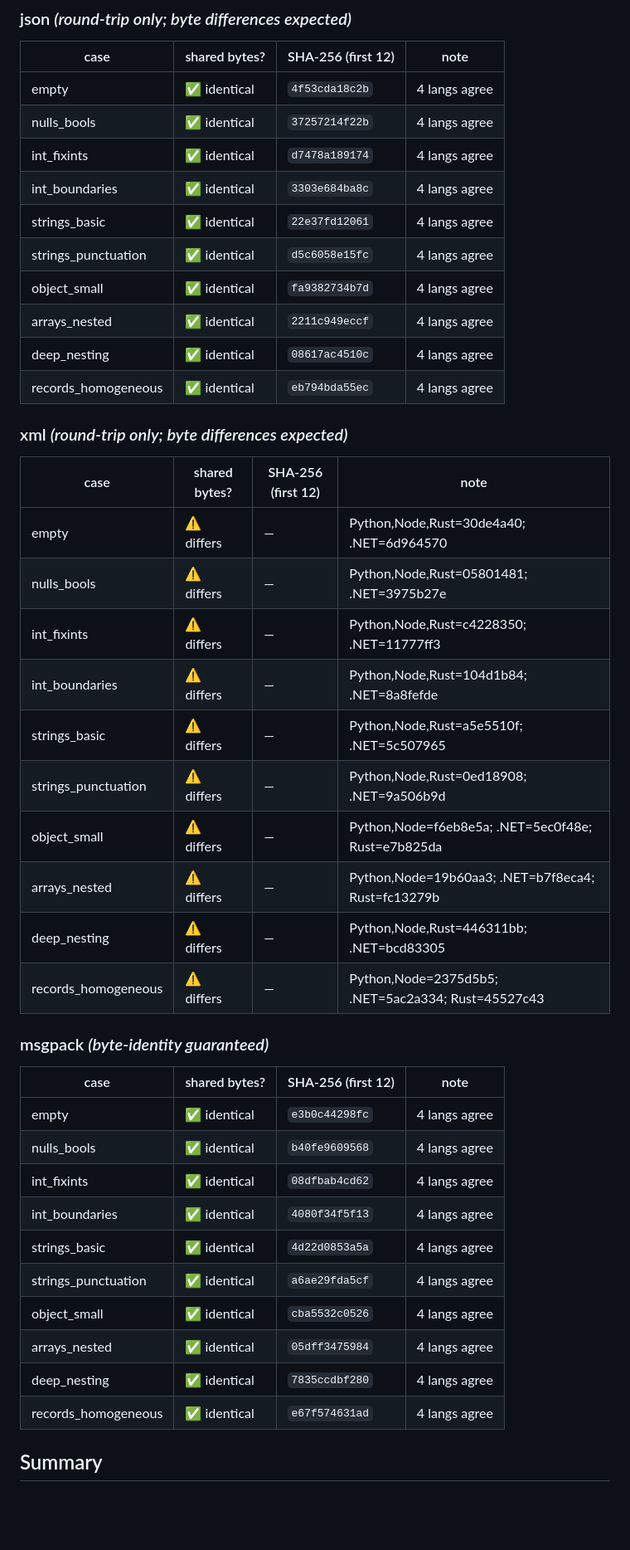
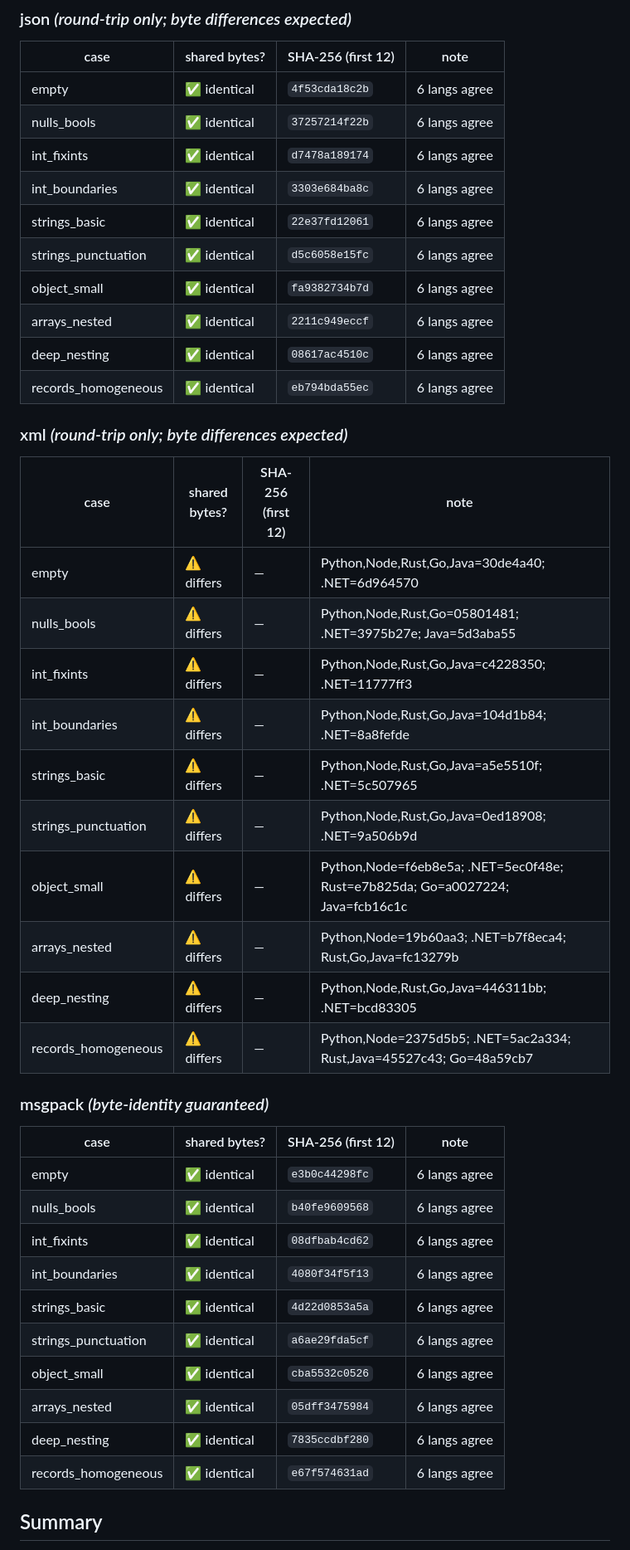
Before and after one commit to flatwire-io/flatwire, a Markdown page: conformance/RESULTS.md, the part around one of its changes. Shown at 83% size. Rendered like a GitHub page; blank space fills up the shorter version.

```diff
--- a/conformance/RESULTS.md
+++ b/conformance/RESULTS.md
@@ -93,46 +93,46 @@ Every case must decode back to what was encoded, in every language. `✓` = roun
 
 | case | shared bytes? | SHA-256 (first 12) | note |
 |---|---|---|---|
-| empty | ✅ identical | `4f53cda18c2b` | 4 langs agree |
-| nulls_bools | ✅ identical | `37257214f22b` | 4 langs agree |
-| int_fixints | ✅ identical | `d7478a189174` | 4 langs agree |
-| int_boundaries | ✅ identical | `3303e684ba8c` | 4 langs agree |
-| strings_basic | ✅ identical | `22e37fd12061` | 4 langs agree |
-| strings_punctuation | ✅ identical | `d5c6058e15fc` | 4 langs agree |
-| object_small | ✅ identical | `fa9382734b7d` | 4 langs agree |
-| arrays_nested | ✅ identical | `2211c949eccf` | 4 langs agree |
-| deep_nesting | ✅ identical | `08617ac4510c` | 4 langs agree |
-| records_homogeneous | ✅ identical | `eb794bda55ec` | 4 langs agree |
+| empty | ✅ identical | `4f53cda18c2b` | 6 langs agree |
+| nulls_bools | ✅ identical | `37257214f22b` | 6 langs agree |
+| int_fixints | ✅ identical | `d7478a189174` | 6 langs agree |
+| int_boundaries | ✅ identical | `3303e684ba8c` | 6 langs agree |
+| strings_basic | ✅ identical | `22e37fd12061` | 6 langs agree |
+| strings_punctuation | ✅ identical | `d5c6058e15fc` | 6 langs agree |
+| object_small | ✅ identical | `fa9382734b7d` | 6 langs agree |
+| arrays_nested | ✅ identical | `2211c949eccf` | 6 langs agree |
+| deep_nesting | ✅ identical | `08617ac4510c` | 6 langs agree |
+| records_homogeneous | ✅ identical | `eb794bda55ec` | 6 langs agree |
 
 ### xml  _(round-trip only; byte differences expected)_
 
 | case | shared bytes? | SHA-256 (first 12) | note |
 |---|---|---|---|
-| empty | ⚠️ differs | — | Python,Node,Rust=30de4a40; .NET=6d964570 |
-| nulls_bools | ⚠️ differs | — | Python,Node,Rust=05801481; .NET=3975b27e |
-| int_fixints | ⚠️ differs | — | Python,Node,Rust=c4228350; .NET=11777ff3 |
-| int_boundaries | ⚠️ differs | — | Python,Node,Rust=104d1b84; .NET=8a8fefde |
-| strings_basic | ⚠️ differs | — | Python,Node,Rust=a5e5510f; .NET=5c507965 |
-| strings_punctuation | ⚠️ differs | — | Python,Node,Rust=0ed18908; .NET=9a506b9d |
-| object_small | ⚠️ differs | — | Python,Node=f6eb8e5a; .NET=5ec0f48e; Rust=e7b825da |
-| arrays_nested | ⚠️ differs | — | Python,Node=19b60aa3; .NET=b7f8eca4; Rust=fc13279b |
-| deep_nesting | ⚠️ differs | — | Python,Node,Rust=446311bb; .NET=bcd83305 |
-| records_homogeneous | ⚠️ differs | — | Python,Node=2375d5b5; .NET=5ac2a334; Rust=45527c43 |
+| empty | ⚠️ differs | — | Python,Node,Rust,Go,Java=30de4a40; .NET=6d964570 |
+| nulls_bools | ⚠️ differs | — | Python,Node,Rust,Go=05801481; .NET=3975b27e; Java=5d3aba55 |
+| int_fixints | ⚠️ differs | — | Python,Node,Rust,Go,Java=c4228350; .NET=11777ff3 |
+| int_boundaries | ⚠️ differs | — | Python,Node,Rust,Go,Java=104d1b84; .NET=8a8fefde |
+| strings_basic | ⚠️ differs | — | Python,Node,Rust,Go,Java=a5e5510f; .NET=5c507965 |
+| strings_punctuation | ⚠️ differs | — | Python,Node,Rust,Go,Java=0ed18908; .NET=9a506b9d |
+| object_small | ⚠️ differs | — | Python,Node=f6eb8e5a; .NET=5ec0f48e; Rust=e7b825da; Go=a0027224; Java=fcb16c1c |
+| arrays_nested | ⚠️ differs | — | Python,Node=19b60aa3; .NET=b7f8eca4; Rust,Go,Java=fc13279b |
+| deep_nesting | ⚠️ differs | — | Python,Node,Rust,Go,Java=446311bb; .NET=bcd83305 |
+| records_homogeneous | ⚠️ differs | — | Python,Node=2375d5b5; .NET=5ac2a334; Rust,Java=45527c43; Go=48a59cb7 |
 
 ### msgpack  _(byte-identity guaranteed)_
 
 | case | shared bytes? | SHA-256 (first 12) | note |
 |---|---|---|---|
-| empty | ✅ identical | `e3b0c44298fc` | 4 langs agree |
-| nulls_bools | ✅ identical | `b40fe9609568` | 4 langs agree |
-| int_fixints | ✅ identical | `08dfbab4cd62` | 4 langs agree |
-| int_boundaries | ✅ identical | `4080f34f5f13` | 4 langs agree |
-| strings_basic | ✅ identical | `4d22d0853a5a` | 4 langs agree |
-| strings_punctuation | ✅ identical | `a6ae29fda5cf` | 4 langs agree |
-| object_small | ✅ identical | `cba5532c0526` | 4 langs agree |
-| arrays_nested | ✅ identical | `05dff3475984` | 4 langs agree |
-| deep_nesting | ✅ identical | `7835ccdbf280` | 4 langs agree |
-| records_homogeneous | ✅ identical | `e67f574631ad` | 4 langs agree |
+| empty | ✅ identical | `e3b0c44298fc` | 6 langs agree |
+| nulls_bools | ✅ identical | `b40fe9609568` | 6 langs agree |
+| int_fixints | ✅ identical | `08dfbab4cd62` | 6 langs agree |
+| int_boundaries | ✅ identical | `4080f34f5f13` | 6 langs agree |
+| strings_basic | ✅ identical | `4d22d0853a5a` | 6 langs agree |
+| strings_punctuation | ✅ identical | `a6ae29fda5cf` | 6 langs agree |
+| object_small | ✅ identical | `cba5532c0526` | 6 langs agree |
+| arrays_nested | ✅ identical | `05dff3475984` | 6 langs agree |
+| deep_nesting | ✅ identical | `7835ccdbf280` | 6 langs agree |
+| records_homogeneous | ✅ identical | `e67f574631ad` | 6 langs agree |
 
 ## Summary
 
```
Also changed, not shown: other parts of conformance/RESULTS.md (+60 -60 lines).
